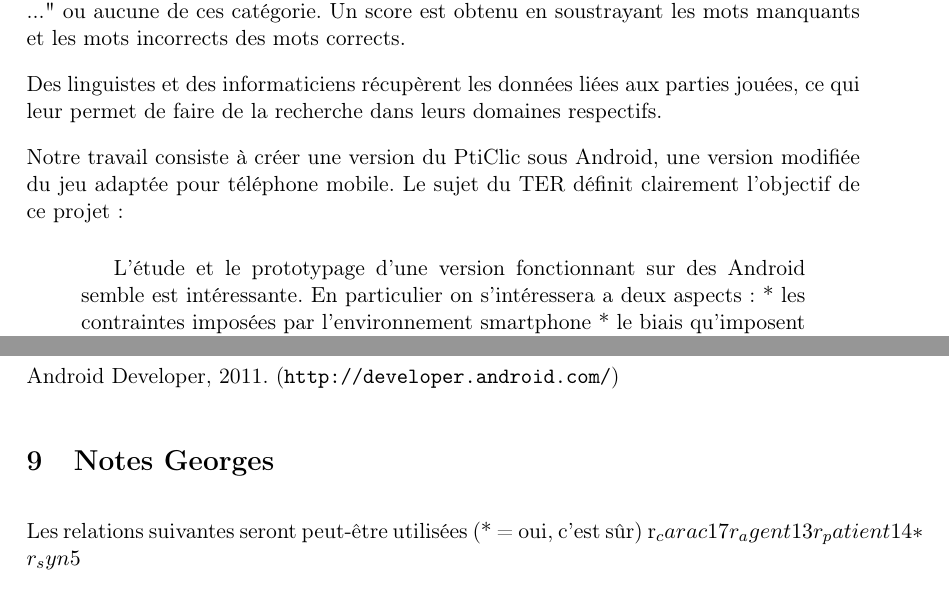
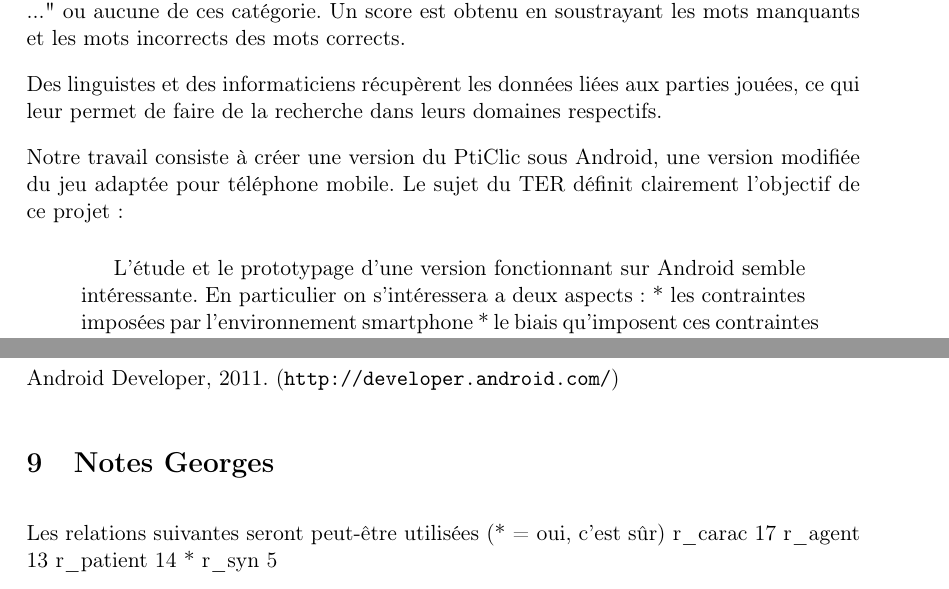
Before and after one commit to SuzanneSoy/2011-m1s2-ter, a LaTeX document (rapport/rapport.tex): two parts of pages 4 and 7 of 8, joined at a grey line, cut so that both start at the same text. Compiled offline with pdfLaTeX.

Commit message:
Correction d'une formulation dans le rapport

```diff
--- a/rapport/rapport.tex
+++ b/rapport/rapport.tex
@@ -40,7 +40,8 @@ Des linguistes et des informaticiens récupèrent les données liées aux partie
 Notre travail consiste à créer une version du PtiClic sous Android, une version modifiée du jeu adaptée pour téléphone mobile. Le sujet du TER définit clairement l'objectif de ce projet~:
 
 \begin{quotation}
-L'étude et le prototypage d'une version fonctionnant sur des Android semble est intéressante. En particulier on s'intéressera a deux aspects : * les contraintes imposées par l'environnement smartphone * le biais qu'imposent ces contraintes sur le jeu et les données récoltées. Il s'agira donc de modéliser une version adaptée aux smartphones et d'en implémenter un prototype fonctionnel.
+%% Correction Bertarnd remplacement de fonctionnant sur des Android semble est intéressante => fonctionnant sur Android semble intéressante
+L'étude et le prototypage d'une version fonctionnant sur Android semble intéressante. En particulier on s'intéressera a deux aspects : * les contraintes imposées par l'environnement smartphone * le biais qu'imposent ces contraintes sur le jeu et les données récoltées. Il s'agira donc de modéliser une version adaptée aux smartphones et d'en implémenter un prototype fonctionnel.
 \end{quotation}
 
 Dans un premier temps, une version de base sera conçue et réalisée. Ensuite, des fonctionnalités supplémentaires seront ajouter. La démarche adoptée par notre groupe est une approche itérative. Les quatres livraisons vont d'une version de base vers des versions plus élaborées~: un joueur pourrait, entre autres, modifier ses préférences ou choisir son niveau. L'idée est aussi de rendre le jeu plus attirant afin d'accroître le nombre de sujets participant aux études liées au résultat des données extraits des parties jouées.
@@ -118,10 +119,10 @@ Android Developer, 2011. (\url{http://developer.android.com/})
 
 \section{Notes Georges}
 Les relations suivantes seront peut-être utilisées (* = oui, c'est sûr)
-r_carac 17
-r_agent 13
-r_patient 14
-* r_syn 5
+r\_carac 17
+r\_agent 13
+r\_patient 14
+* r\_syn 5
 
 \newpage
 
```
